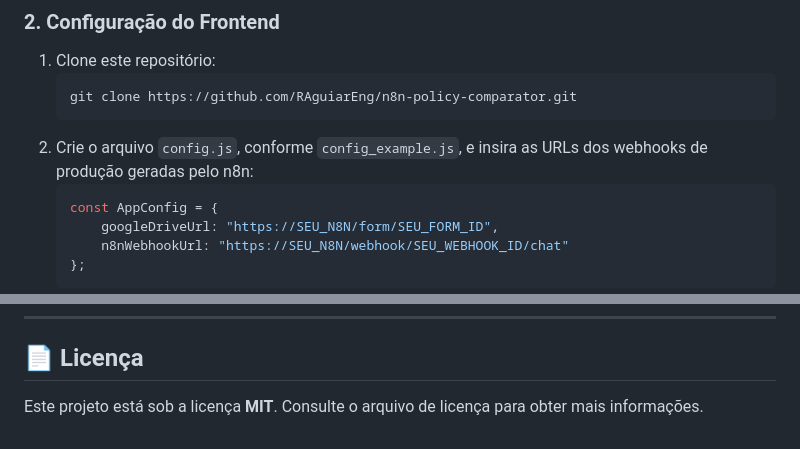
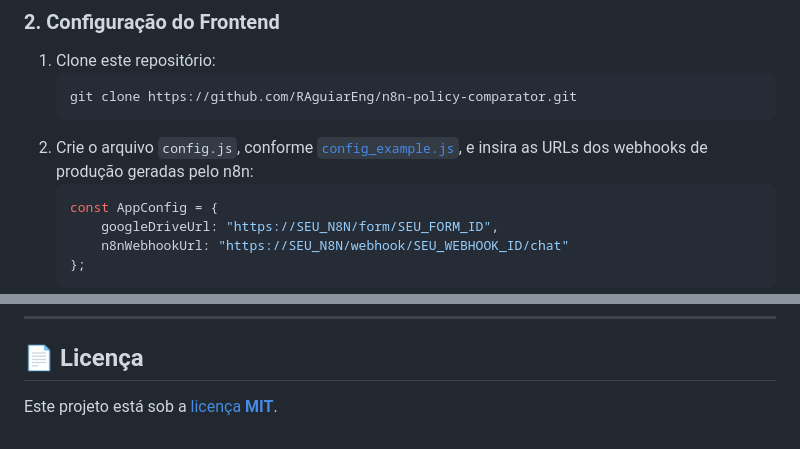
Before and after one commit to RAguiarEng/n8n-policy-comparator, a Markdown page: README.md, 2 parts joined by grey strips. Rendered like a GitHub page.

Commit message:
Atualiza README.md

````diff
--- a/README.md
+++ b/README.md
@@ -169,7 +169,7 @@ A arquitetura adota uma abordagem em camadas com separação clara de responsabi
    ```bash
    git clone https://github.com/RAguiarEng/n8n-policy-comparator.git
    ```
-2. Crie o arquivo `config.js`, conforme `config_example.js`, e insira as URLs dos webhooks de produção geradas pelo n8n:
+2. Crie o arquivo `config.js`, conforme [`config_example.js`](config_example.js), e insira as URLs dos webhooks de produção geradas pelo n8n:
    ```javascript
    const AppConfig = {
        googleDriveUrl: "https://SEU_N8N/form/SEU_FORM_ID",
@@ -229,4 +229,4 @@ n8n-policy-comparator/
 
 ## 📄 Licença
 
-Este projeto está sob a licença **MIT**. Consulte o arquivo de licença para obter mais informações.
+Este projeto está sob a [licença **MIT**](LICENSE).
````
